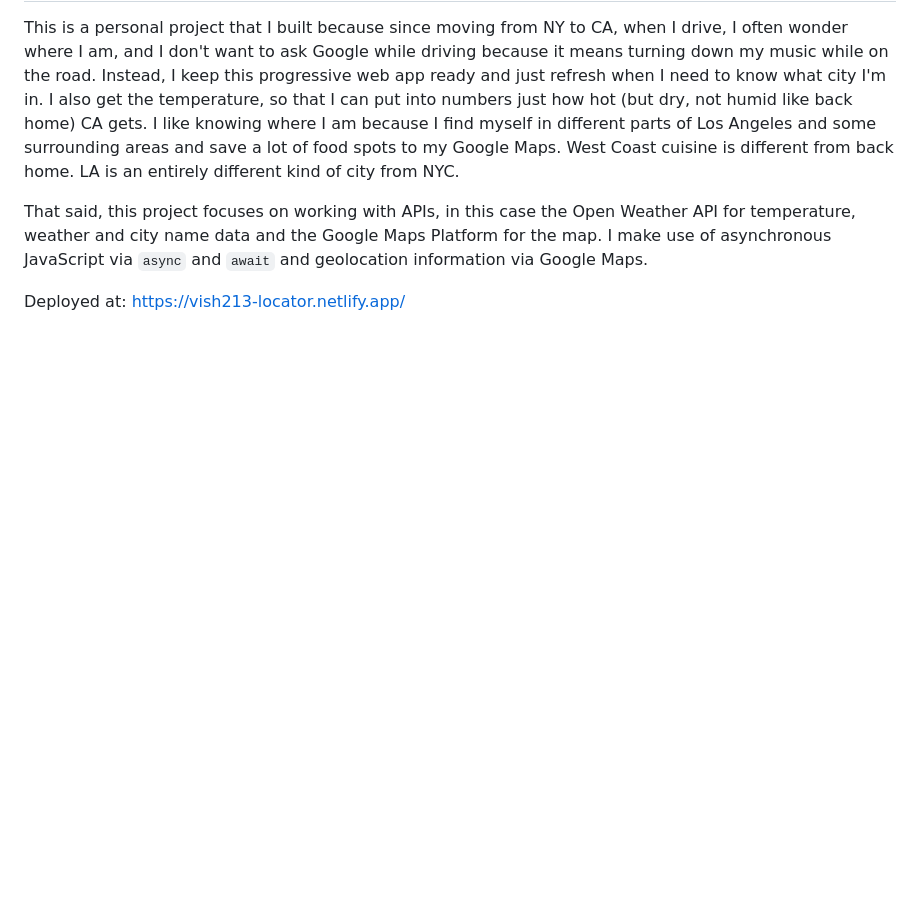
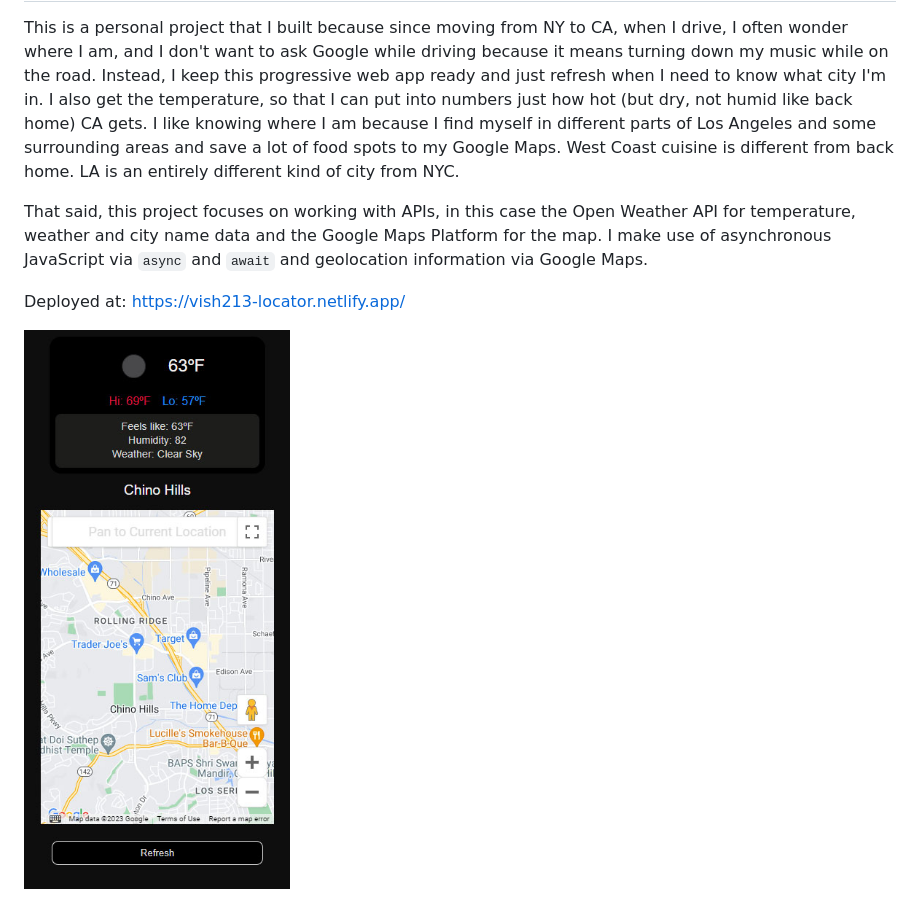
Before and after one commit to vishalicious213/locator, a Markdown page: README.md, the part around the change. Drawn GitHub-style; pictures changed too: screenshot.jpg (added); blank space fills up the shorter version.

Commit message:
added screenshot to README

```diff
--- a/README.md
+++ b/README.md
@@ -5,3 +5,5 @@ This is a personal project that I built because since moving from NY to CA, when
 That said, this project focuses on working with APIs, in this case the Open Weather API for temperature, weather and city name data and the Google Maps Platform for the map. I make use of asynchronous JavaScript via `async` and `await` and geolocation information via Google Maps.
 
 Deployed at: https://vish213-locator.netlify.app/
+
+![](./screenshot.jpg)
```
